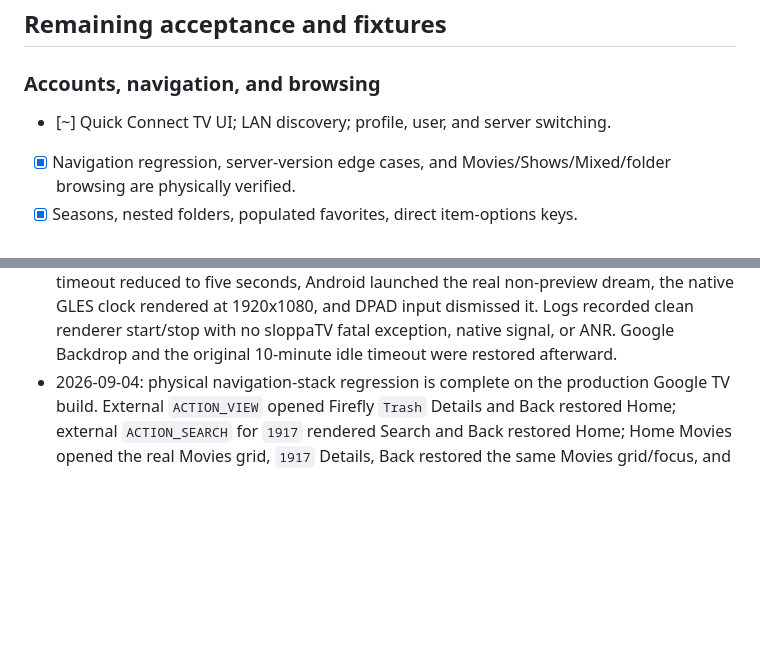
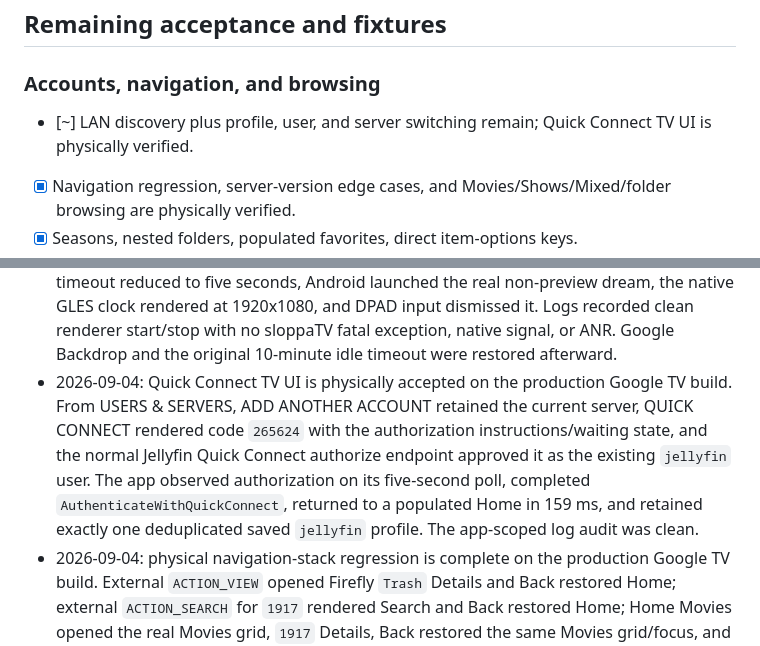
Before and after one commit to brandonp2412/sloppaTV, a Markdown page: ROADMAP.md, 2 parts joined by grey strips. GitHub-like rendering; blank space fills up the shorter version.

Commit message:
Verify TV Quick Connect flow

```diff
--- a/ROADMAP.md
+++ b/ROADMAP.md
@@ -47,7 +47,7 @@ required for TV hardware, Android TV integration, and final performance work.
 
 ### Accounts, navigation, and browsing
 
-- [~] Quick Connect TV UI; LAN discovery; profile, user, and server switching.
+- [~] LAN discovery plus profile, user, and server switching remain; Quick Connect TV UI is physically verified.
 - [x] Navigation regression, server-version edge cases, and Movies/Shows/Mixed/folder browsing are physically verified.
 - [x] Seasons, nested folders, populated favorites, direct item-options keys.
 - [x] Delete and refresh permissions plus server-side mutation completion.
@@ -158,6 +158,12 @@ required for TV hardware, Android TV integration, and final performance work.
   Android launched the real non-preview dream, the native GLES clock rendered at 1920x1080, and DPAD
   input dismissed it. Logs recorded clean renderer start/stop with no sloppaTV fatal exception, native
   signal, or ANR. Google Backdrop and the original 10-minute idle timeout were restored afterward.
+- 2026-09-04: Quick Connect TV UI is physically accepted on the production Google TV build. From
+  USERS & SERVERS, ADD ANOTHER ACCOUNT retained the current server, QUICK CONNECT rendered code
+  `265624` with the authorization instructions/waiting state, and the normal Jellyfin Quick Connect
+  authorize endpoint approved it as the existing `jellyfin` user. The app observed authorization on
+  its five-second poll, completed `AuthenticateWithQuickConnect`, returned to a populated Home in
+  159 ms, and retained exactly one deduplicated saved `jellyfin` profile. The app-scoped log audit was clean.
 - 2026-09-04: physical navigation-stack regression is complete on the production Google TV build.
   External `ACTION_VIEW` opened Firefly `Trash` Details and Back restored Home; external `ACTION_SEARCH`
   for `1917` rendered Search and Back restored Home; Home Movies opened the real Movies grid, `1917`
```
Also changed, not shown: other parts of ROADMAP.md (+1 -1 lines).
